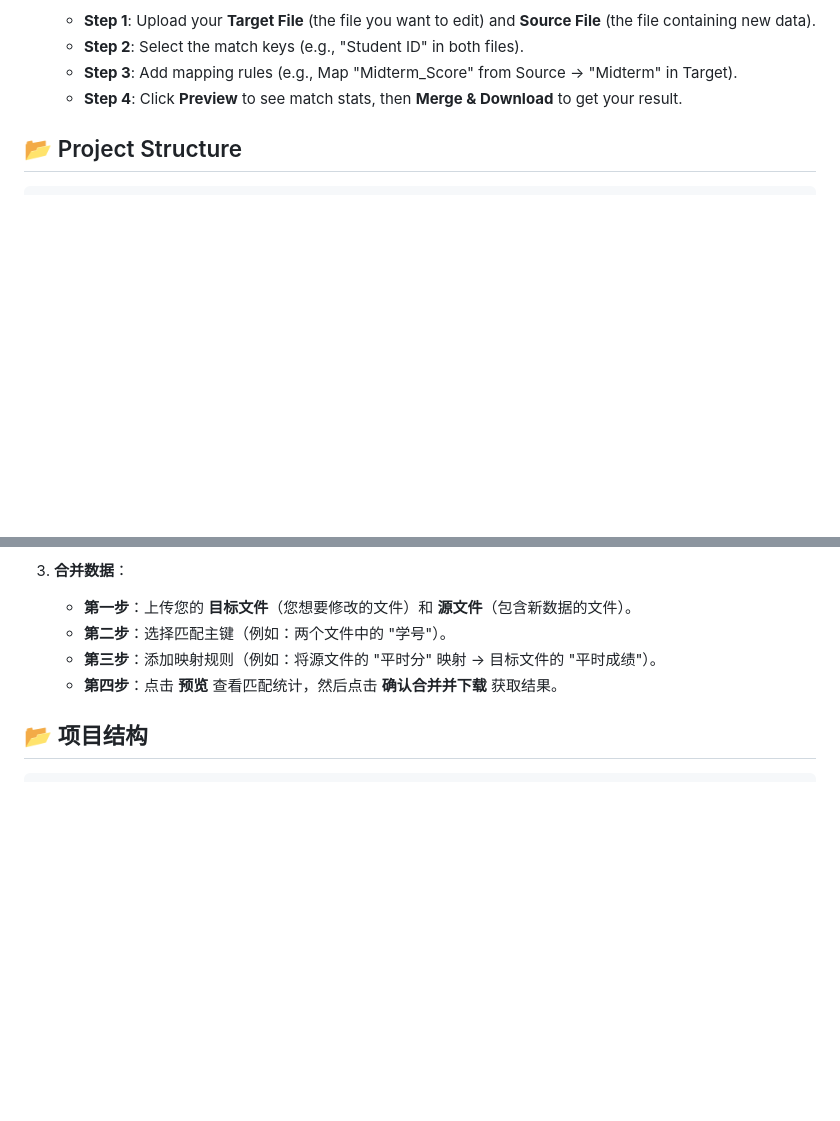
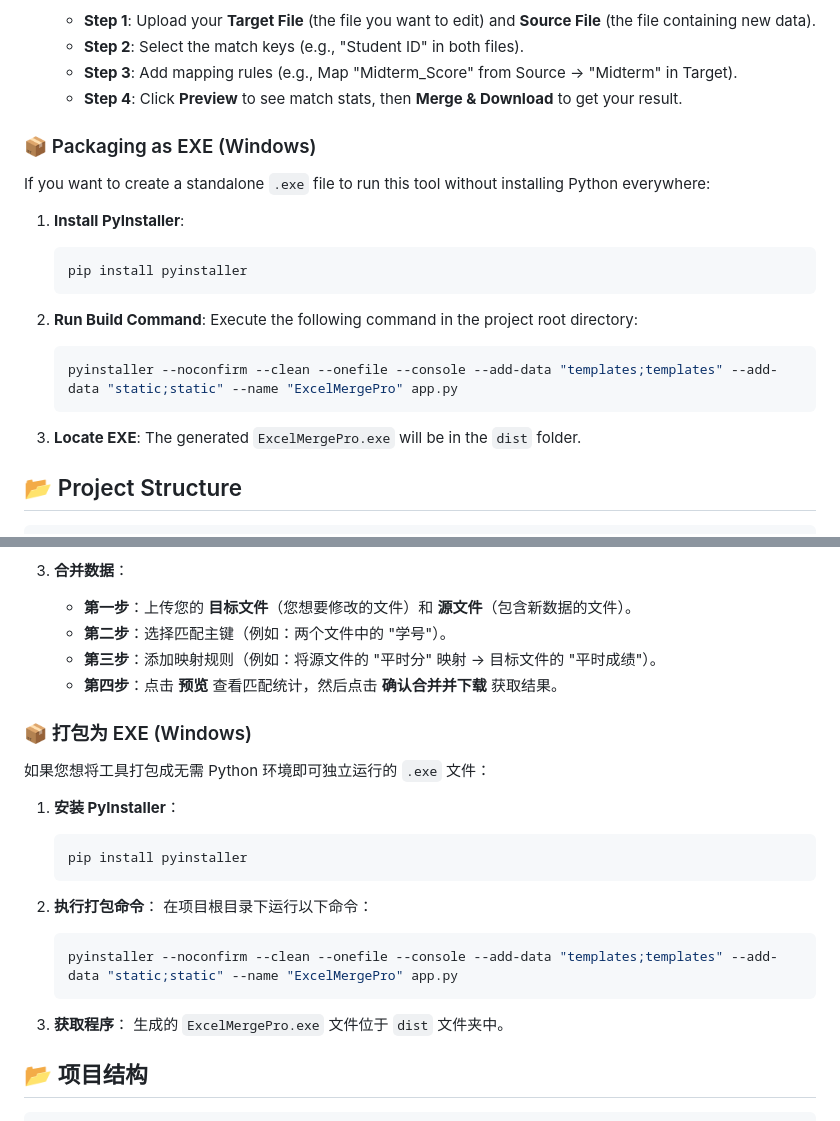
Before and after one commit to tinydream96/ExcelMergeTool, a Markdown page: README.md, 2 parts joined by grey strips. Drawn GitHub-style; blank space fills up the shorter version.

Commit message:
docs: update README.md with latest project information

````diff
--- a/README.md
+++ b/README.md
@@ -61,6 +61,24 @@ Whether you are a teacher merging grades, an HR professional updating employee r
     - **Step 2**: Select the match keys (e.g., "Student ID" in both files).
     - **Step 3**: Add mapping rules (e.g., Map "Midterm_Score" from Source -> "Midterm" in Target).
     - **Step 4**: Click **Preview** to see match stats, then **Merge & Download** to get your result.
+
+### 📦 Packaging as EXE (Windows)
+
+If you want to create a standalone `.exe` file to run this tool without installing Python everywhere:
+
+1.  **Install PyInstaller**:
+    ```bash
+    pip install pyinstaller
+    ```
+
+2.  **Run Build Command**:
+    Execute the following command in the project root directory:
+    ```bash
+    pyinstaller --noconfirm --clean --onefile --console --add-data "templates;templates" --add-data "static;static" --name "ExcelMergePro" app.py
+    ```
+
+3.  **Locate EXE**:
+    The generated `ExcelMergePro.exe` will be in the `dist` folder.
 
 ## 📂 Project Structure
 
@@ -139,6 +157,24 @@ This project is created for personal and educational use. Feel free to modify an
     - **第三步**：添加映射规则（例如：将源文件的 "平时分" 映射 -> 目标文件的 "平时成绩"）。
     - **第四步**：点击 **预览** 查看匹配统计，然后点击 **确认合并并下载** 获取结果。
 
+### 📦 打包为 EXE (Windows)
+
+如果您想将工具打包成无需 Python 环境即可独立运行的 `.exe` 文件：
+
+1.  **安装 PyInstaller**：
+    ```bash
+    pip install pyinstaller
+    ```
+
+2.  **执行打包命令**：
+    在项目根目录下运行以下命令：
+    ```bash
+    pyinstaller --noconfirm --clean --onefile --console --add-data "templates;templates" --add-data "static;static" --name "ExcelMergePro" app.py
+    ```
+
+3.  **获取程序**：
+    生成的 `ExcelMergePro.exe` 文件位于 `dist` 文件夹中。
+
 ## 📂 项目结构
 
 ```
````
